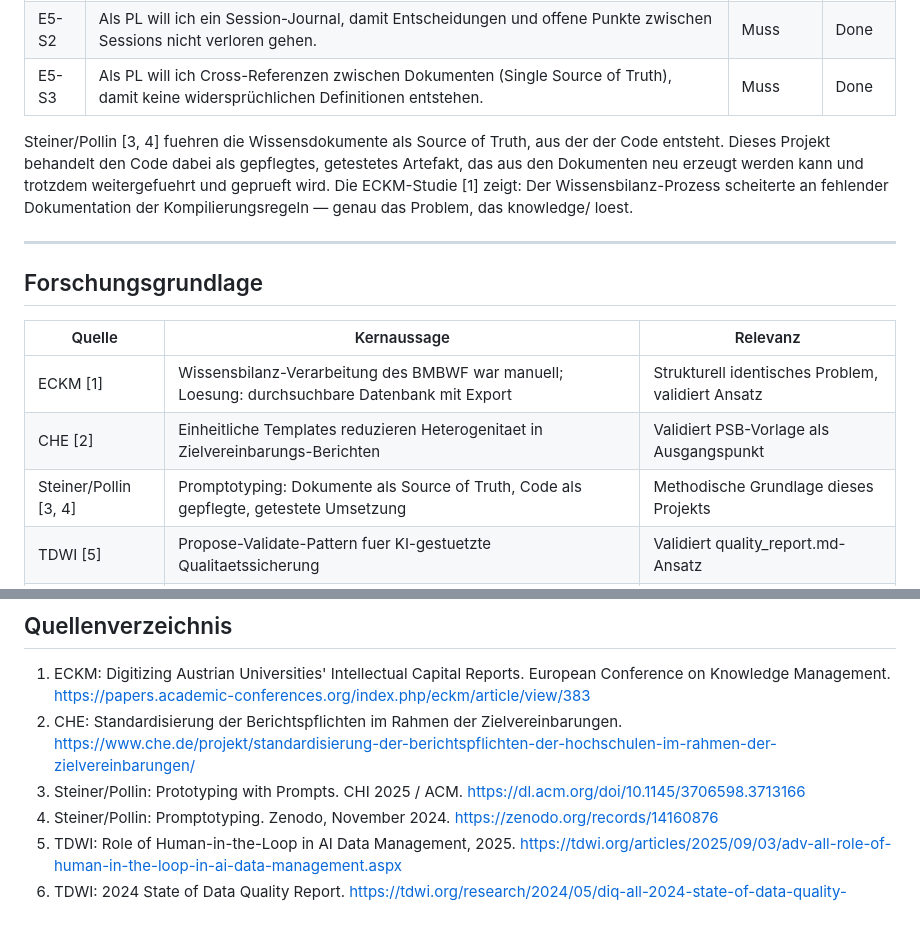
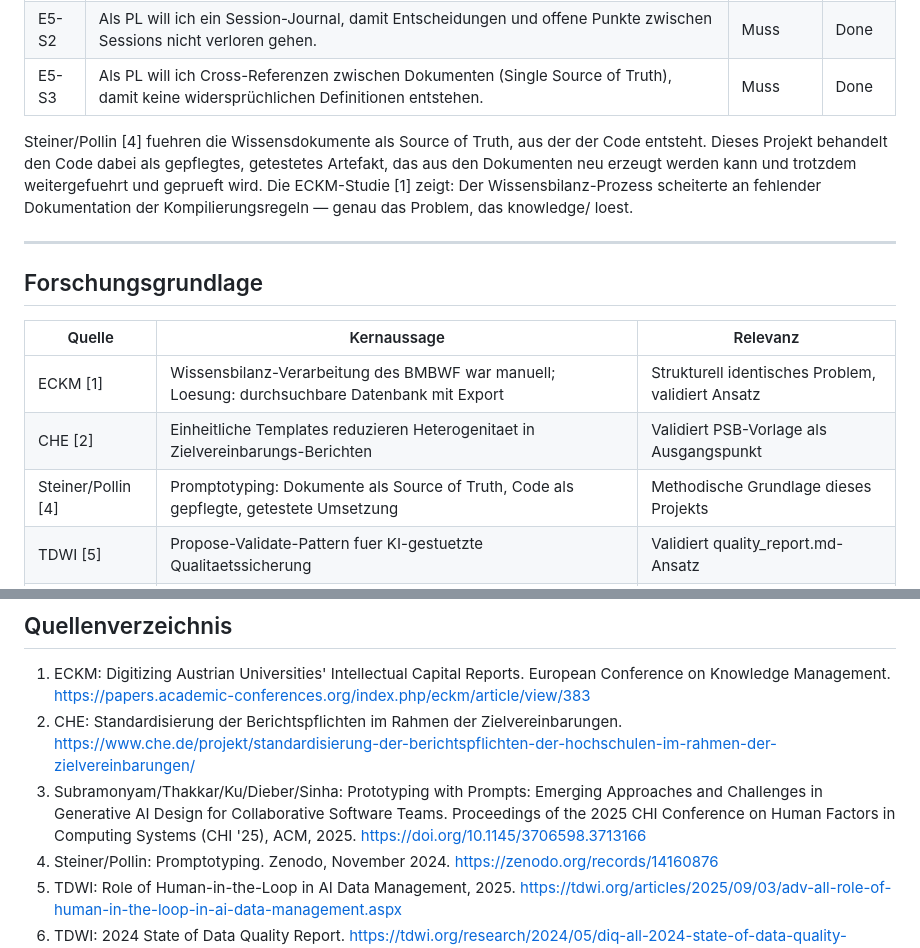
Before and after one commit to DigitalHumanitiesCraft/vetmed-berichtswesen, a Markdown page: knowledge/anforderungen.md, 2 parts joined by grey strips. GitHub-like rendering; blank space fills up the shorter version.

Commit message:
Correct misattributed source [3] to the CHI 2025 paper's actual authors
Crossref resolves 10.1145/3706598.3713166 to Subramonyam et al., not to
Steiner/Pollin, so the Promptotyping claim now cites only the Zenodo record [4].

Co-Authored-By: Claude Fable 5.1 <noreply@anthropic.com>

```diff
--- a/knowledge/anforderungen.md
+++ b/knowledge/anforderungen.md
@@ -99,7 +99,7 @@ Implementiert in `prototype/`: 8 PNG-Charts (matplotlib), PPTX-Quartalsbericht (
 | E5-S2 | Als PL will ich ein Session-Journal, damit Entscheidungen und offene Punkte zwischen Sessions nicht verloren gehen. | Muss | Done |
 | E5-S3 | Als PL will ich Cross-Referenzen zwischen Dokumenten (Single Source of Truth), damit keine widersprüchlichen Definitionen entstehen. | Muss | Done |
 
-Steiner/Pollin [3, 4] fuehren die Wissensdokumente als Source of Truth, aus der der Code entsteht. Dieses Projekt behandelt den Code dabei als gepflegtes, getestetes Artefakt, das aus den Dokumenten neu erzeugt werden kann und trotzdem weitergefuehrt und geprueft wird. Die ECKM-Studie [1] zeigt: Der Wissensbilanz-Prozess scheiterte an fehlender Dokumentation der Kompilierungsregeln — genau das Problem, das knowledge/ loest.
+Steiner/Pollin [4] fuehren die Wissensdokumente als Source of Truth, aus der der Code entsteht. Dieses Projekt behandelt den Code dabei als gepflegtes, getestetes Artefakt, das aus den Dokumenten neu erzeugt werden kann und trotzdem weitergefuehrt und geprueft wird. Die ECKM-Studie [1] zeigt: Der Wissensbilanz-Prozess scheiterte an fehlender Dokumentation der Kompilierungsregeln — genau das Problem, das knowledge/ loest.
 
 ---
 
@@ -109,7 +109,7 @@ Steiner/Pollin [3, 4] fuehren die Wissensdokumente als Source of Truth, aus der
 |--------|-------------|----------|
 | ECKM [1] | Wissensbilanz-Verarbeitung des BMBWF war manuell; Loesung: durchsuchbare Datenbank mit Export | Strukturell identisches Problem, validiert Ansatz |
 | CHE [2] | Einheitliche Templates reduzieren Heterogenitaet in Zielvereinbarungs-Berichten | Validiert PSB-Vorlage als Ausgangspunkt |
-| Steiner/Pollin [3, 4] | Promptotyping: Dokumente als Source of Truth, Code als gepflegte, getestete Umsetzung | Methodische Grundlage dieses Projekts |
+| Steiner/Pollin [4] | Promptotyping: Dokumente als Source of Truth, Code als gepflegte, getestete Umsetzung | Methodische Grundlage dieses Projekts |
 | TDWI [5] | Propose-Validate-Pattern fuer KI-gestuetzte Qualitaetssicherung | Validiert quality_report.md-Ansatz |
 | TDWI [6] | 8 kanonische Datenqualitaetsdimensionen (Completeness, Consistency, Validity, ...) | Testdaten decken die 3 haeufigsten ab |
 | Kanaries [7] | Streamlit schneller fuer Prototyping, Dash fuer Produktion | Empfehlung fuer Dashboard-Stufe |
@@ -120,7 +120,7 @@ Steiner/Pollin [3, 4] fuehren die Wissensdokumente als Source of Truth, aus der
 
 1. ECKM: Digitizing Austrian Universities' Intellectual Capital Reports. European Conference on Knowledge Management. https://papers.academic-conferences.org/index.php/eckm/article/view/383
 2. CHE: Standardisierung der Berichtspflichten im Rahmen der Zielvereinbarungen. https://www.che.de/projekt/standardisierung-der-berichtspflichten-der-hochschulen-im-rahmen-der-zielvereinbarungen/
-3. Steiner/Pollin: Prototyping with Prompts. CHI 2025 / ACM. https://dl.acm.org/doi/10.1145/3706598.3713166
+3. Subramonyam/Thakkar/Ku/Dieber/Sinha: Prototyping with Prompts: Emerging Approaches and Challenges in Generative AI Design for Collaborative Software Teams. Proceedings of the 2025 CHI Conference on Human Factors in Computing Systems (CHI '25), ACM, 2025. https://doi.org/10.1145/3706598.3713166
 4. Steiner/Pollin: Promptotyping. Zenodo, November 2024. https://zenodo.org/records/14160876
 5. TDWI: Role of Human-in-the-Loop in AI Data Management, 2025. https://tdwi.org/articles/2025/09/03/adv-all-role-of-human-in-the-loop-in-ai-data-management.aspx
 6. TDWI: 2024 State of Data Quality Report. https://tdwi.org/research/2024/05/diq-all-2024-state-of-data-quality-report.aspx
```
